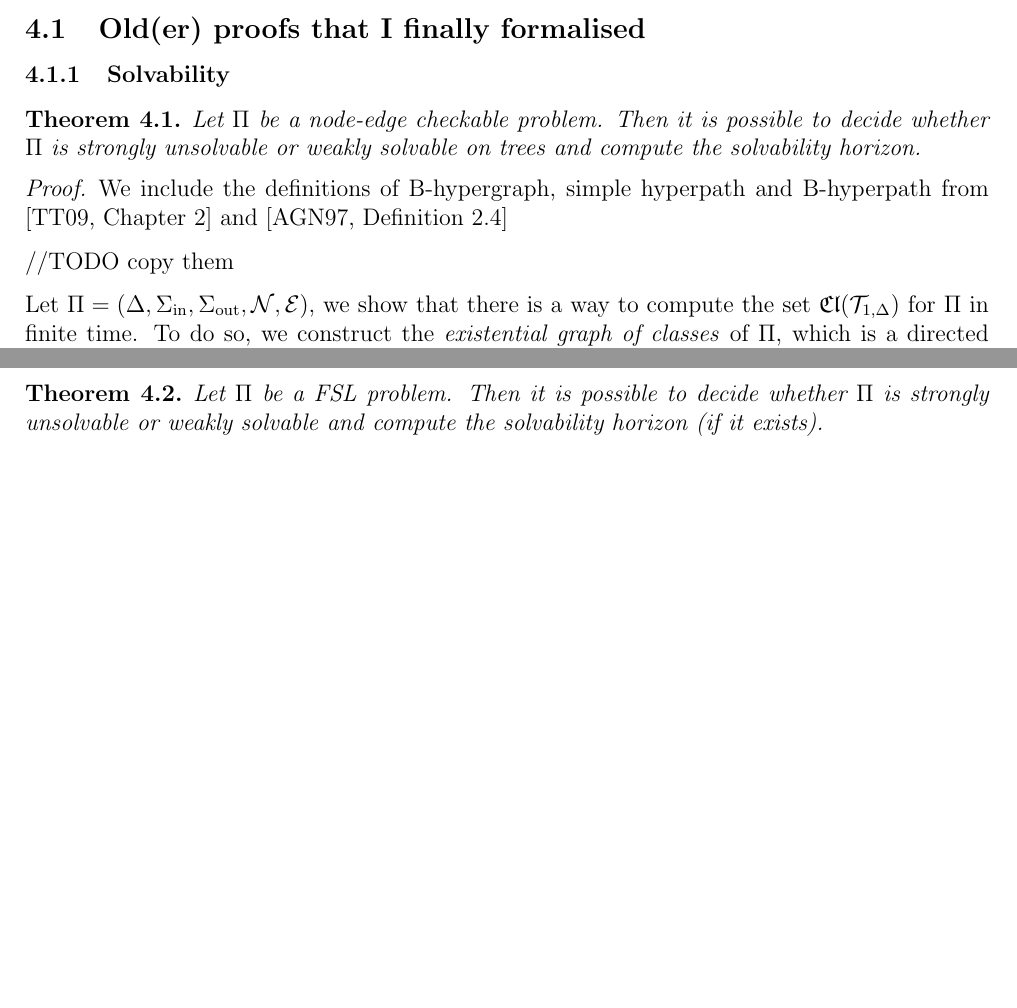
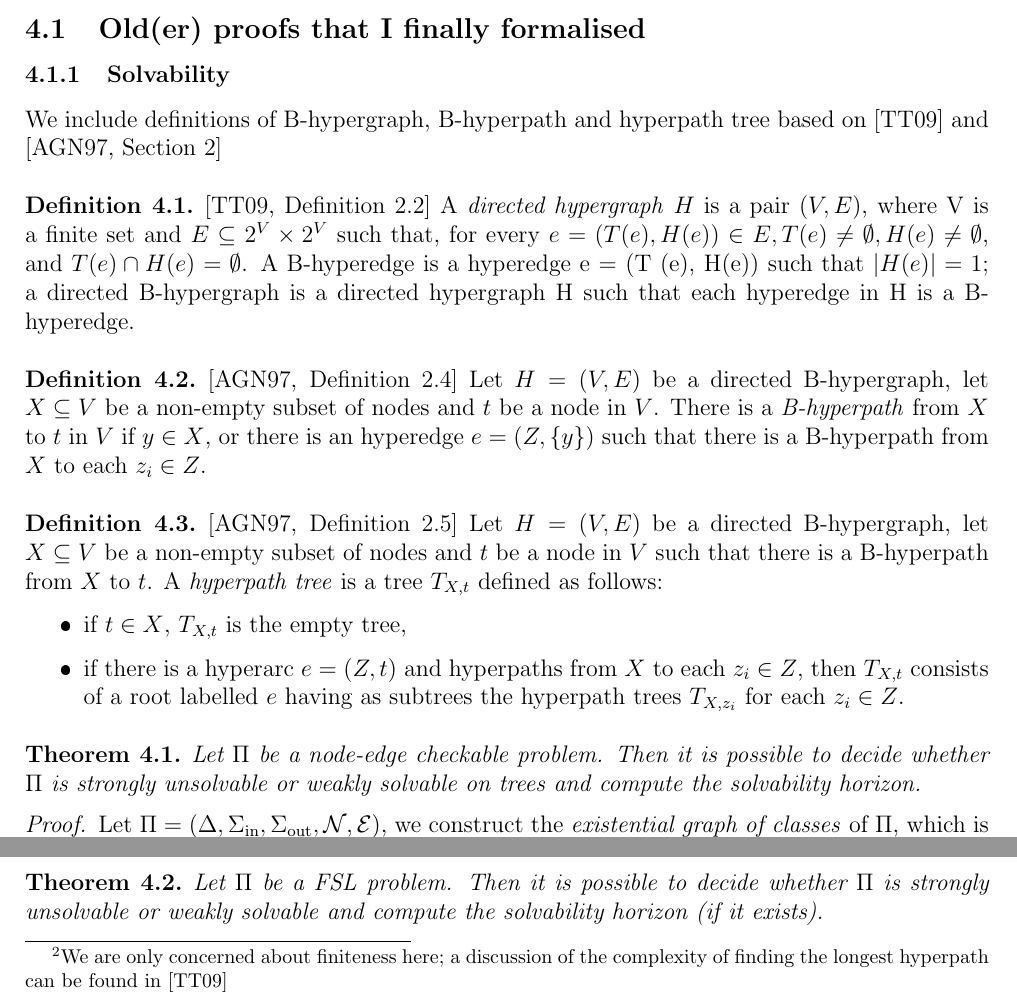
Before and after one commit to chi-p-3141/Are-you-coming-to-the-tree, a LaTeX document (main.tex): two parts of pages 4 and 5 of 6 before the commit and two parts of pages 4 and 6 of 8 after it, joined at a grey line, cut so that both start at the same text, the shorter picture padded with empty space. The pictures show the PDF file Logs/main.pdf that the author committed with the source.

```diff
--- a/main.tex
+++ b/main.tex
@@ -48,6 +48,3 @@
 solvable). We can, and often will, treat weakly solvable problems as solvable problems by
 implictly adding one output label $U$ and requiring the problem to output $U$
 on all nodes if the instance is unsolvable; this requires only constant time, so it does
-not affect asymptotic complexity. We call the maximum diameter of an unsolvable instance
-the \emph{solvability horizon} of a weakly solvable problem. We say that a problem is
-\emph{strongly unsolvable} if there are infinitely many unsolvable instances for it.
@@ -224,11 +226,42 @@
 \section{Proofs}
 \subsection{Old(er) proofs that I finally formalised}
 \subsubsection{Solvability}
+We include definitions of B-hypergraph, B-hyperpath and hyperpath tree based on
+\cite{thakurLinearConnectivityProblems2009} and \cite[Section 2]{ausielloOptimalTraversalDirected1997}
+\begin{definition}{\cite[Definition 2.2]{thakurLinearConnectivityProblems2009}}
+        A \emph{directed hypergraph} $H$ is a pair $(V , E)$, where V is a finite set and $E
+        \subseteq 2^V \times 2^V$ such that, for every $e=(T(e),H(e))\in E,
+        T(e)\neq\emptyset, H(e)\neq\emptyset$, and $T(e)\cap H(e)=\emptyset$. A
+        B-hyperedge is a hyperedge e = (T (e), H(e)) such that $\card{H(e)} = 1$; a
+        directed B-hypergraph is a directed hypergraph H such that each hyperedge in H is
+        a B-hyperedge.
+    \end{definition}
+    \begin{definition}{\cite[Definition 2.4]{ausielloOptimalTraversalDirected1997}}
+        Let $H=(V,E)$ be a directed B-hypergraph, let $X\subseteq V$ be a non-empty subset
+        of nodes and $t$ be a node in $V$. There is a \emph{B-hyperpath} from $X$ to $t$ in $V$
+        if $y\in X$, or there is an hyperedge $e=(Z,\Set{y})$ such that there is a
+        B-hyperpath from $X$ to each $z_i\in Z$.
+    \end{definition}
+    \begin{definition}{\cite[Definition 2.5]{ausielloOptimalTraversalDirected1997}}
+        Let $H=(V,E)$ be a directed B-hypergraph, let $X\subseteq V$ be a non-empty subset
+        of nodes and $t$ be a node in $V$ such that there is a B-hyperpath from $X$ to
+        $t$. A \emph{hyperpath tree} is a tree $T_{X,t}$ defined as follows:
+        \begin{itemize}
+            \item if $t\in X$, $T_{X,t}$ is the empty tree,
+            \item if there is a hyperarc $e=(Z,t)$ and hyperpaths from $X$ to
+            each $z_i\in Z$, then $T_{X,t}$ consists of a root labelled $e$ having as
+            subtrees the hyperpath trees $T_{X,z_i}$ for each $z_i\in Z$.
+        \end{itemize}
+    \end{definition}
+
 \begin{thm}
 Let $\Pi$ be a node-edge checkable problem. Then it is possible to decide
 whether $\Pi$ is strongly unsolvable or weakly solvable on trees and compute the
 solvability horizon. %in what time?
 \end{thm}
 \begin{proof}
-    We include the definitions of B-hypergraph, simple hyperpath and B-hyperpath from
-    \cite[Chapter 2]{thakurLinearConnectivityProblems2009} and \cite[Definition 2.4]{ausielloOptimalTraversalDirected1997}
+    Let $\Pi=(\Delta,\Sigma\uin,\Sigma\uout,\Nc,\Ec)$, we construct the \emph{existential graph of classes} of $\Pi$,
+    which is a directed B-hypergraph we denote with $H^{Cl}_{\Pi}$ and define as follows:
+    \begin{itemize}
+        \item the set of nodes of $H^{Cl}_{\Pi}$ is $\Pow(\Sigma\uout)$ with an extra node
+        labelled $\bot$,
@@ -235,8 +275,4 @@
+    \end{itemize}
+    Additionally, we mark the nodes corresponding to
+    $\Set{\Nc_{1,\chi}}_{\chi\in\Sigma\uin}$ as \airquotes{starting} nodes.
 
-//TODO copy them
-
-    Let $\Pi=(\Delta,\Sigma\uin,\Sigma\uout,\Nc,\Ec)$, we show that there is a way
-    to compute the set $\frCl(\Tc_{1,\Delta})$ for $\Pi$ in
-    finite time. To do so, we construct the \emph{existential graph of classes} of $\Pi$,
-    which is a directed B-hypergraph we denote with $G^{Cl}_{\Pi}$ and define as follows:
-    \begin{itemize}
@@ -246,2 +278,0 @@
-        \begin{enumerate}[(A)]
-            \item there is a hanging tree of class $Cl$ whose set of sub-hanging trees
@@ -251,5 +279 @@
-        \end{enumerate}
-        \item Additionally, we mark the nodes corresponding to
-        $\Set{\Nc_{1,\chi}}_{\chi\in\Sigma\uin}$ as \airquotes{starting} nodes.
-    \end{itemize}
     The proof then roughly goes as follows: we show that an algorithm exists that builds
@@ -286,0 +327 @@
+    $d$.
@@ -286,0 +333 @@
+        \item $(Cl_1\times Cl_2)\cap\Ec=\emptyset$.
@@ -287,3 +361,5 @@
+    diameter and the solvability horizon.\footnote{We are only concerned about finiteness
+    here; a discussion of the complexity of finding the longest hyperpath can be found in \cite{thakurLinearConnectivityProblems2009}}
 \end{proof}
 \begin{thm}
 Let $\Pi$ be a FSL problem. Then it is possible to decide
```
Also changed, not shown: Preamble/commands.tex (+1 -1 lines), Logs/main.pdf, main.tex (83 more changed lines), 7 other files.
